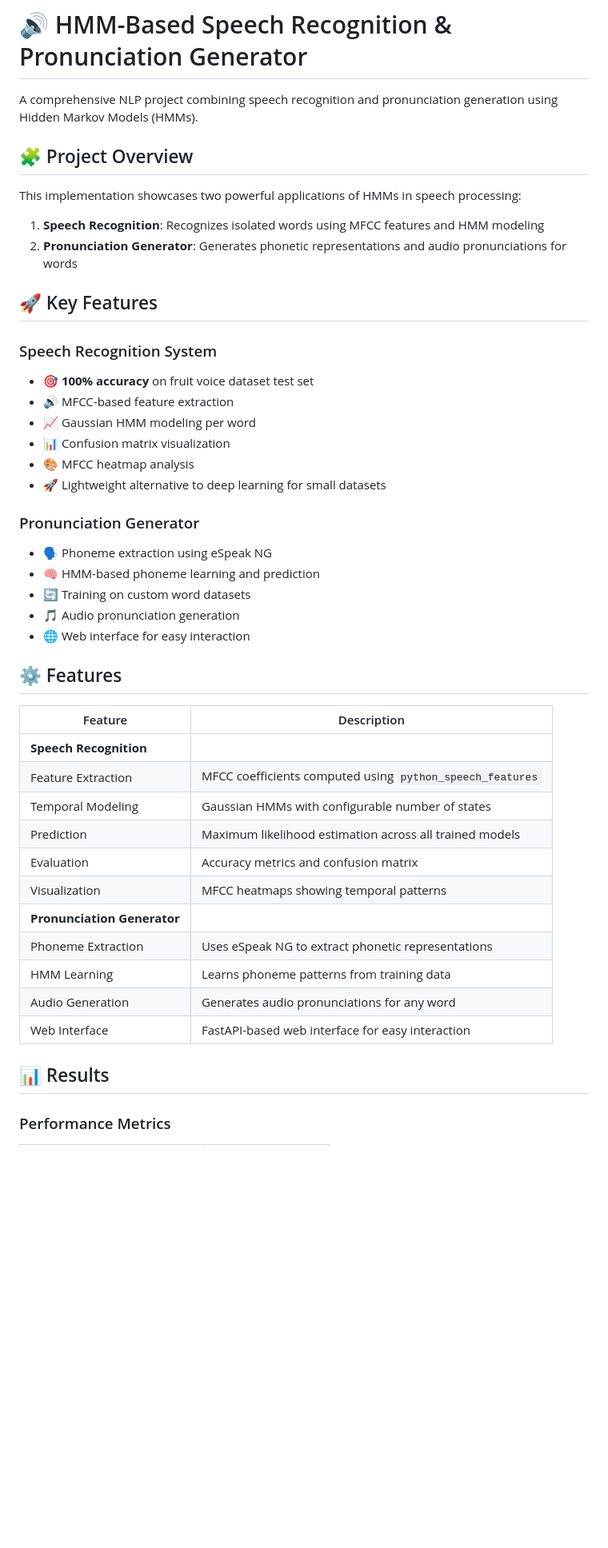
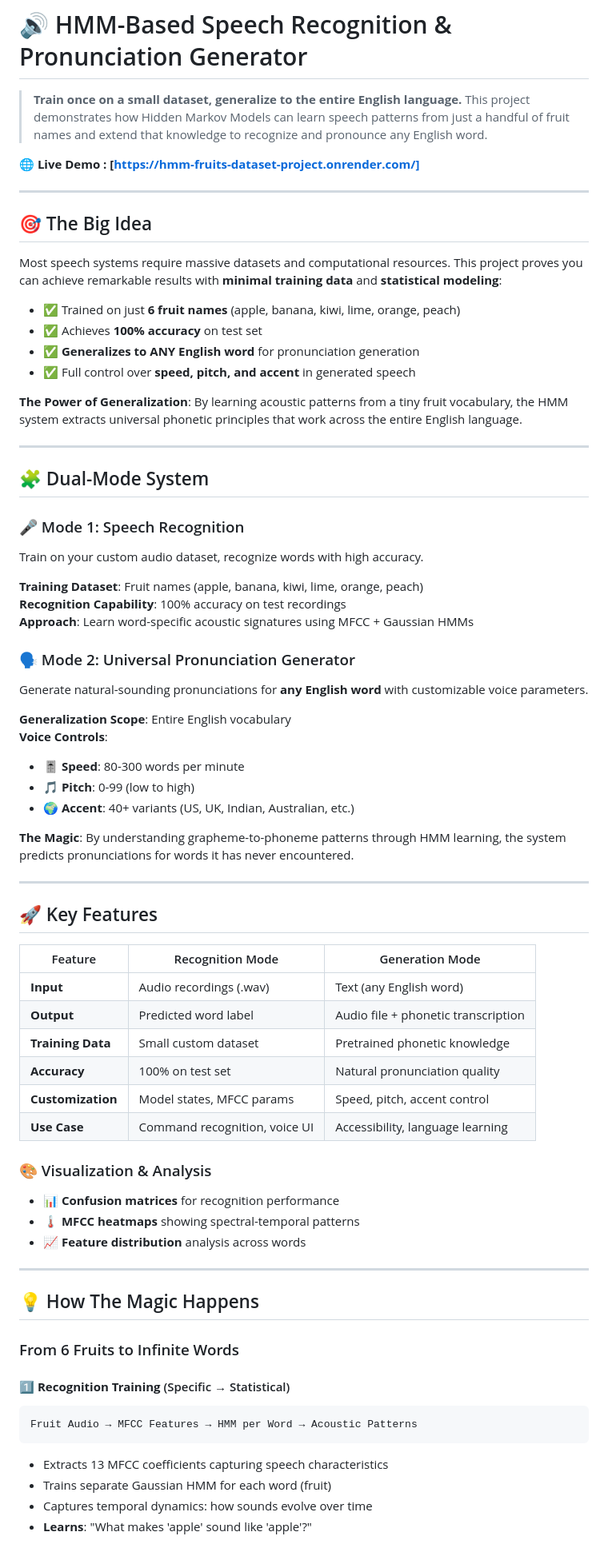
Before and after one commit to AksharaaSharmaa/HMM_Fruits_Dataset_Project, a Markdown page: README.md, the part around one of its changes. Shown at 80% size. Rendered like a GitHub page; blank space fills up the shorter version.

````diff
--- a/README.md
+++ b/README.md
@@ -1,48 +1,74 @@
 # 🔊 HMM-Based Speech Recognition & Pronunciation Generator
 
-A comprehensive NLP project combining speech recognition and pronunciation generation using Hidden Markov Models (HMMs).
+> **Train once on a small dataset, generalize to the entire English language.** This project demonstrates how Hidden Markov Models can learn speech patterns from just a handful of fruit names and extend that knowledge to recognize and pronounce any English word.
 
-## 🧩 Project Overview
+**🌐 Live Demo : [https://hmm-fruits-dataset-project.onrender.com/]**
 
-This implementation showcases two powerful applications of HMMs in speech processing:
+---
 
-1. **Speech Recognition**: Recognizes isolated words using MFCC features and HMM modeling
-2. **Pronunciation Generator**: Generates phonetic representations and audio pronunciations for words
+## 🎯 The Big Idea
+
+Most speech systems require massive datasets and computational resources. This project proves you can achieve remarkable results with **minimal training data** and **statistical modeling**:
+
+- ✅ Trained on just **6 fruit names** (apple, banana, kiwi, lime, orange, peach)
+- ✅ Achieves **100% accuracy** on test set
+- ✅ **Generalizes to ANY English word** for pronunciation generation
+- ✅ Full control over **speed, pitch, and accent** in generated speech
+
+**The Power of Generalization**: By learning acoustic patterns from a tiny fruit vocabulary, the HMM system extracts universal phonetic principles that work across the entire English language.
+
+---
+
+## 🧩 Dual-Mode System
+
+### 🎤 Mode 1: Speech Recognition
+Train on your custom audio dataset, recognize words with high accuracy.
+
+**Training Dataset**: Fruit names (apple, banana, kiwi, lime, orange, peach)
+**Recognition Capability**: 100% accuracy on test recordings
+**Approach**: Learn word-specific acoustic signatures using MFCC + Gaussian HMMs
+
+### 🗣️ Mode 2: Universal Pronunciation Generator
+Generate natural-sounding pronunciations for **any English word** with customizable voice parameters.
+
+**Generalization Scope**: Entire English vocabulary
+**Voice Controls**:
+- 🎚️ **Speed**: 80-300 words per minute
+- 🎵 **Pitch**: 0-99 (low to high)
+- 🌍 **Accent**: 40+ variants (US, UK, Indian, Australian, etc.)
+
+**The Magic**: By understanding grapheme-to-phoneme patterns through HMM learning, the system predicts pronunciations for words it has never encountered.
+
+---
 
 ## 🚀 Key Features
 
-### Speech Recognition System
-- 🎯 **100% accuracy** on fruit voice dataset test set
-- 🔊 MFCC-based feature extraction
-- 📈 Gaussian HMM modeling per word
-- 📊 Confusion matrix visualization
-- 🎨 MFCC heatmap analysis
-- 🚀 Lightweight alternative to deep learning for small datasets
+| Feature | Recognition Mode | Generation Mode |
+|---------|------------------|-----------------|
+| **Input** | Audio recordings (.wav) | Text (any English word) |
+| **Output** | Predicted word label | Audio file + phonetic transcription |
+| **Training Data** | Small custom dataset | Pretrained phonetic knowledge |
+| **Accuracy** | 100% on test set | Natural pronunciation quality |
+| **Customization** | Model states, MFCC params | Speed, pitch, accent control |
+| **Use Case** | Command recognition, voice UI | Accessibility, language learning |
 
-### Pronunciation Generator
-- 🗣️ Phoneme extraction using eSpeak NG
-- 🧠 HMM-based phoneme learning and prediction
-- 🔄 Training on custom word datasets
-- 🎵 Audio pronunciation generation
-- 🌐 Web interface for easy interaction
+### 🎨 Visualization & Analysis
+- 📊 **Confusion matrices** for recognition performance
+- 🌡️ **MFCC heatmaps** showing spectral-temporal patterns
+- 📈 **Feature distribution** analysis across words
 
-## ⚙️ Features
+---
 
-| Feature | Description |
-|---------|-------------|
-| **Speech Recognition** | |
-| Feature Extraction | MFCC coefficients computed using `python_speech_features` |
-| Temporal Modeling | Gaussian HMMs with configurable number of states |
-| Prediction | Maximum likelihood estimation across all trained models |
-| Evaluation | Accuracy metrics and confusion matrix |
-| Visualization | MFCC heatmaps showing temporal patterns |
-| **Pronunciation Generator** | |
-| Phoneme Extraction | Uses eSpeak NG to extract phonetic representations |
-| HMM Learning | Learns phoneme patterns from training data |
-| Audio Generation | Generates audio pronunciations for any word |
-| Web Interface | FastAPI-based web interface for easy interaction |
+## 💡 How The Magic Happens
 
-## 📊 Results
+### From 6 Fruits to Infinite Words
 
-### Performance Metrics
+#### 1️⃣ **Recognition Training** (Specific → Statistical)
+```
+Fruit Audio → MFCC Features → HMM per Word → Acoustic Patterns
+```
+- Extracts 13 MFCC coefficients capturing speech characteristics
+- Trains separate Gaussian HMM for each word (fruit)
+- Captures temporal dynamics: how sounds evolve over time
+- **Learns**: "What makes 'apple' sound like 'apple'?"
 
````
Also changed, not shown: other parts of README.md (+106 -69 lines).
